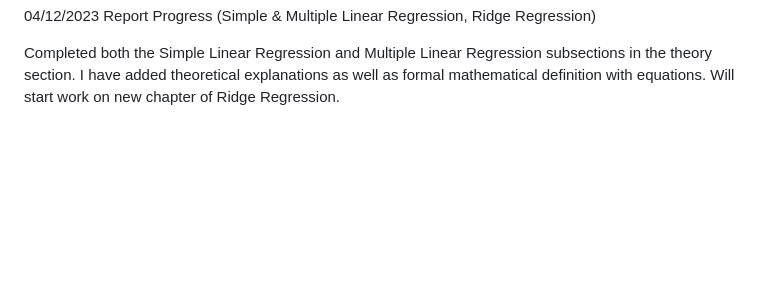
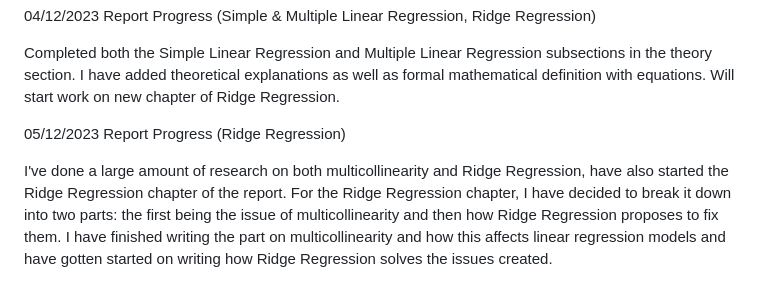
Before and after one commit to FaFa-02/BSc-CS-Final-Year-Project, a Markdown page: Diary.md, the part around the change. Rendered like a GitHub page; blank space fills up the shorter version.

Commit message:
docs: added entry to diary

```diff
--- a/Diary.md
+++ b/Diary.md
@@ -56,3 +56,8 @@ Have also started the theoretical background chapter of the report by laying out
 Report Progress (Simple & Multiple Linear Regression, Ridge Regression)
 
 Completed both the Simple Linear Regression and Multiple Linear Regression subsections in the theory section. I have added theoretical explanations as well as formal mathematical definition with equations. Will start work on new chapter of Ridge Regression.
+
+05/12/2023
+Report Progress (Ridge Regression)
+
+I've done a large amount of research on both multicollinearity and Ridge Regression, have also started the Ridge Regression chapter of the report. For the Ridge Regression chapter, I have decided to break it down into two parts: the first being the issue of multicollinearity and then how Ridge Regression proposes to fix them. I have finished writing the part on multicollinearity and how this affects linear regression models and have gotten started on writing how Ridge Regression solves the issues created.
```
